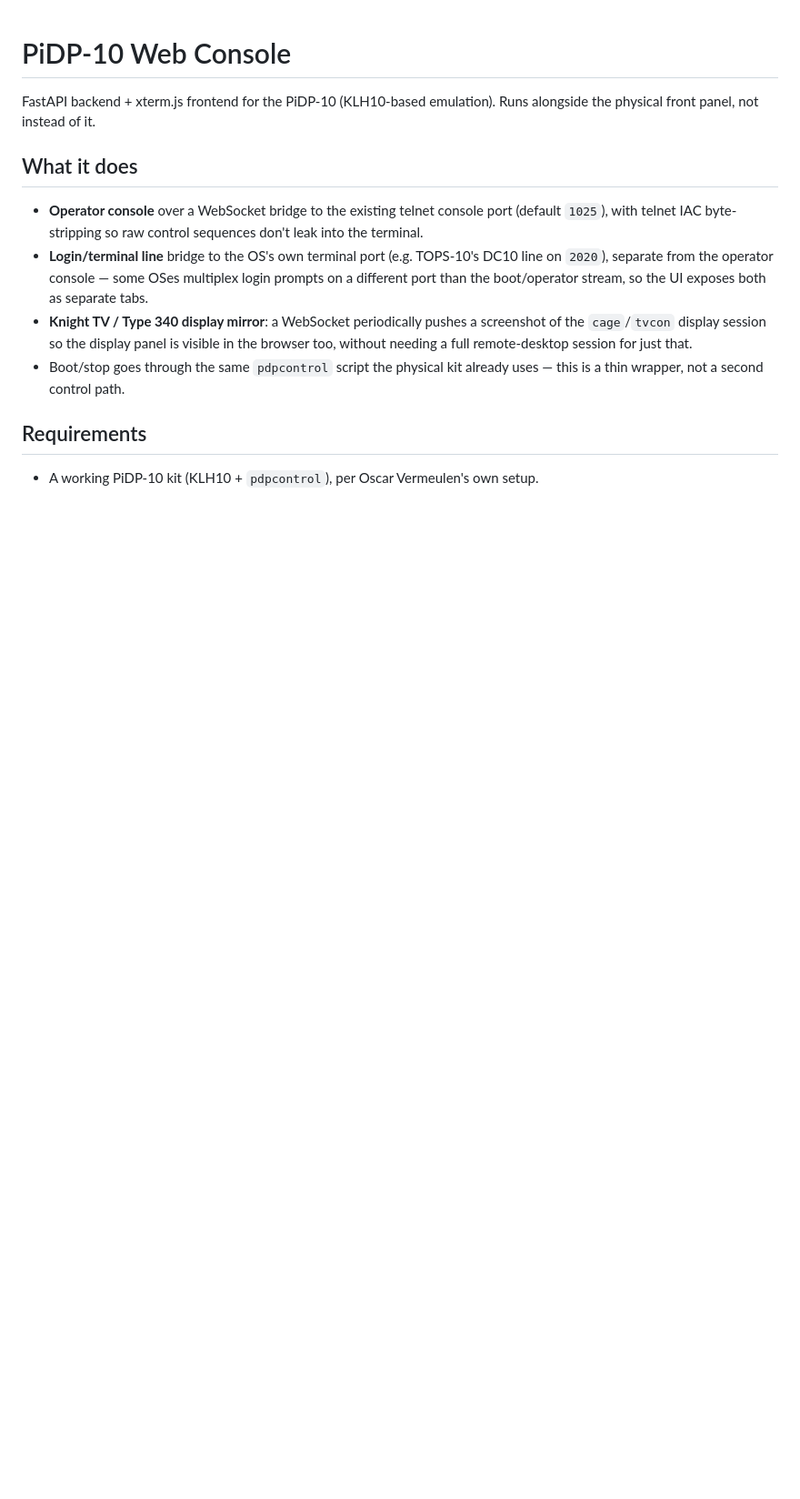
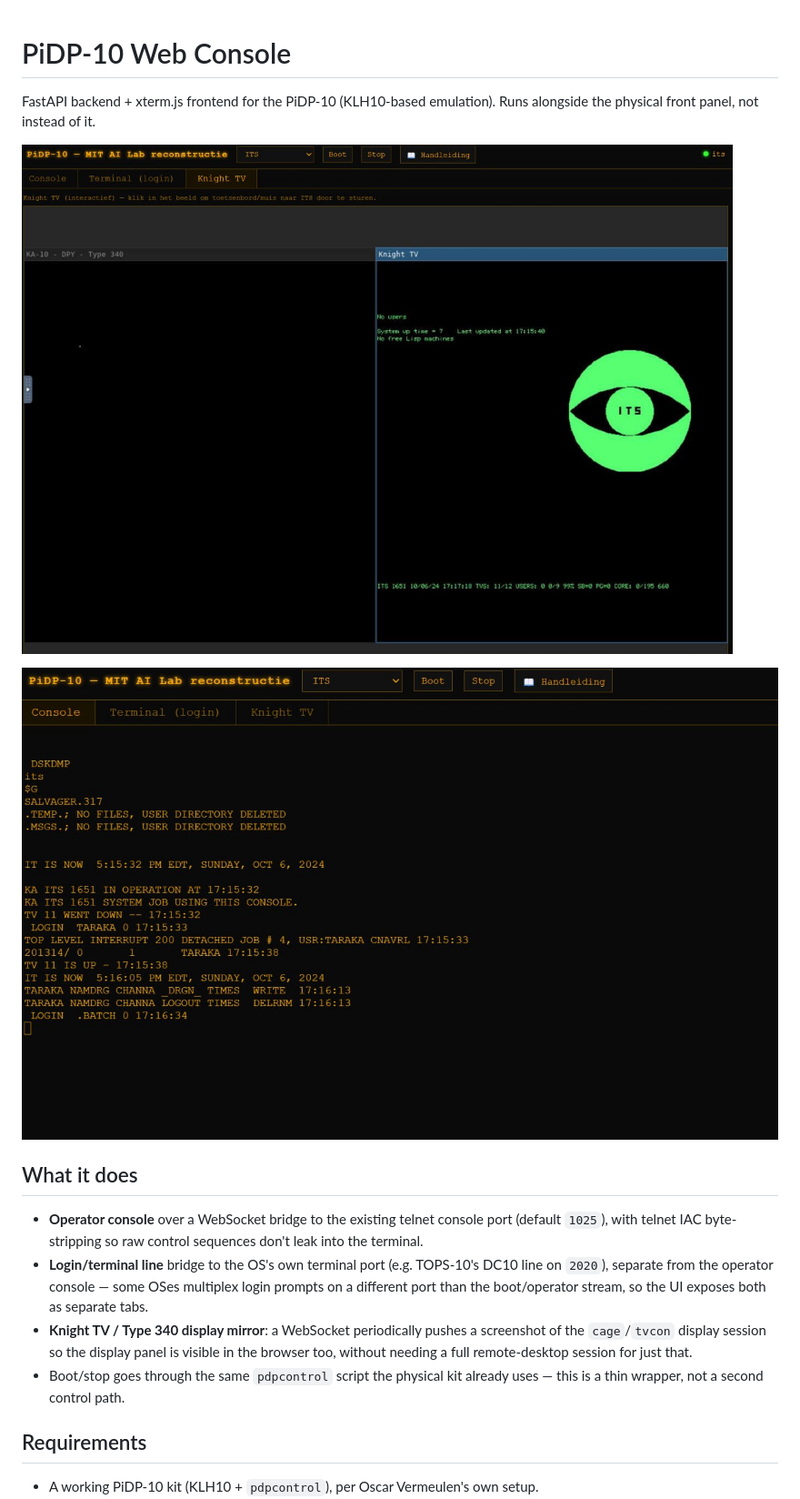
Before and after one commit to rolfpeters-droid/pidp-webconsoles, a Markdown page: pidp10/README.md, the part around the change. Shown at 91% size. Rendered like a GitHub page; pictures changed too: docs/screenshots/pidp10-console.jpg (added), docs/screenshots/pidp10-knighttv.jpg (added); blank space fills up the shorter version.

Commit message:
Add PiDP-10 screenshots (Knight TV + console)

```diff
--- a/pidp10/README.md
+++ b/pidp10/README.md
@@ -1,6 +1,10 @@
 # PiDP-10 Web Console
 
 FastAPI backend + xterm.js frontend for the PiDP-10 (KLH10-based emulation). Runs alongside the physical front panel, not instead of it.
+
+![PiDP-10 web console, Knight TV tab, showing the ITS "eye" logo](../docs/screenshots/pidp10-knighttv.jpg)
+
+![PiDP-10 web console, Console tab, ITS booted and logged in](../docs/screenshots/pidp10-console.jpg)
 
 ## What it does
 
```
Also changed, not shown: README.md (+1 -1 lines).
